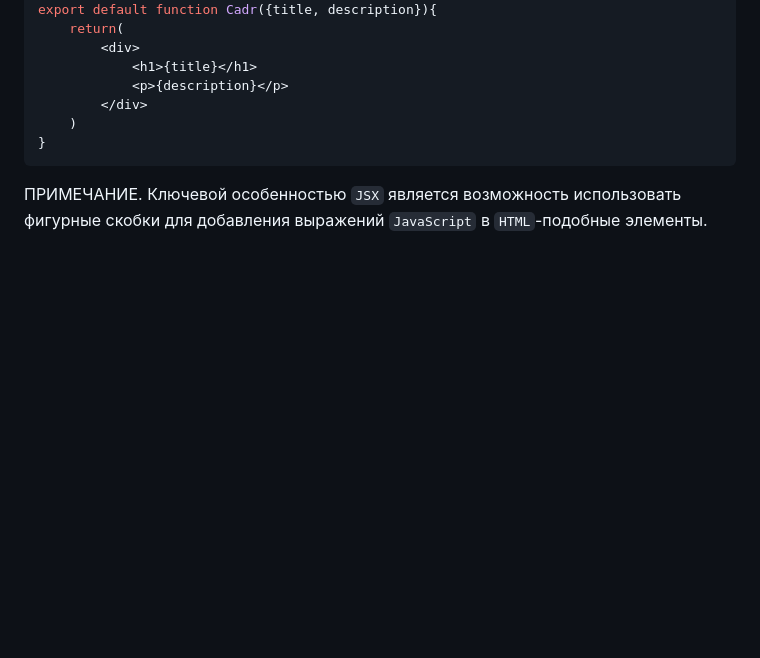
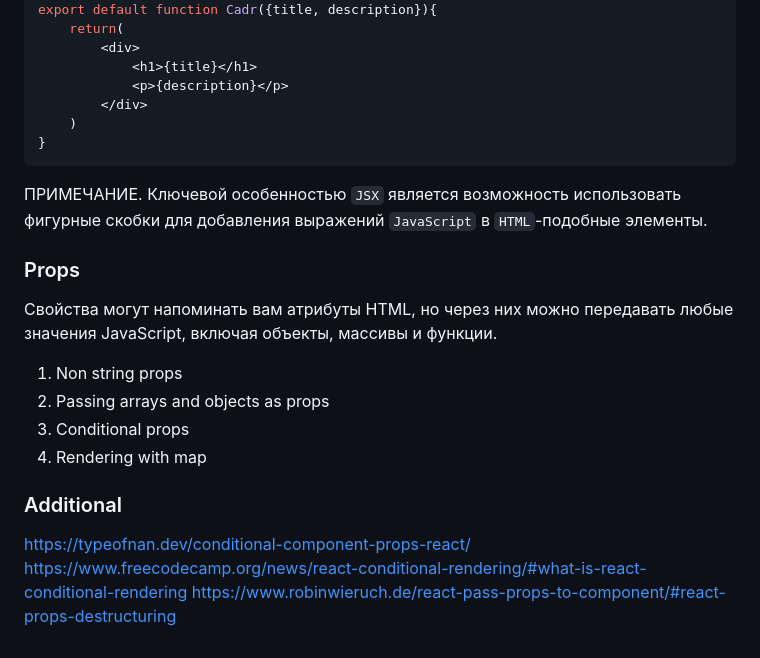
Before and after one commit to most-frontend-camp/react-notes, a Markdown page: lesson2/readme.md, the part around the change. GitHub-like rendering; blank space fills up the shorter version.

Commit message:
lesson upd

```diff
--- a/lesson2/readme.md
+++ b/lesson2/readme.md
@@ -89,3 +89,18 @@ export default function Cadr({title, description}){
 
 ПРИМЕЧАНИЕ.
 Ключевой особенностью `JSX` является возможность использовать фигурные скобки для добавления выражений `JavaScript` в `HTML`-подобные элементы.
+
+
+### Props
+Свойства могут напоминать вам атрибуты HTML, но через них можно передавать любые значения JavaScript, включая объекты, массивы и функции.
+
+1. Non string props
+2. Passing arrays and objects as props
+3. Conditional props
+4. Rendering with map
+
+### Additional
+
+https://typeofnan.dev/conditional-component-props-react/
+https://www.freecodecamp.org/news/react-conditional-rendering/#what-is-react-conditional-rendering
+https://www.robinwieruch.de/react-pass-props-to-component/#react-props-destructuring
```
